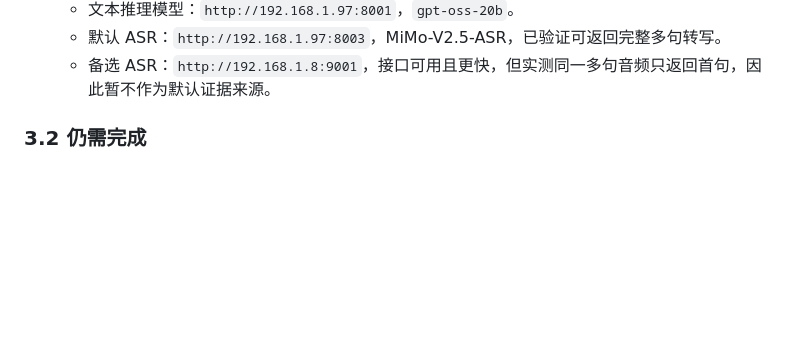
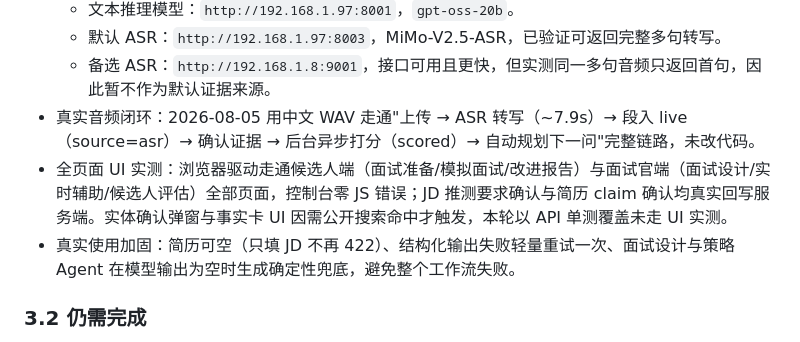
Before and after one commit to eThAN02010506/InterviewOS, a Markdown page: docs/product_requirements.md, the part around the change. Drawn GitHub-style; blank space fills up the shorter version.

```diff
--- a/docs/product_requirements.md
+++ b/docs/product_requirements.md
@@ -65,6 +65,9 @@ InterviewOS 是一个面向候选人和面试官的本地优先面试智能系
   - 文本推理模型：`http://192.168.1.97:8001`，`gpt-oss-20b`。
   - 默认 ASR：`http://192.168.1.97:8003`，MiMo-V2.5-ASR，已验证可返回完整多句转写。
   - 备选 ASR：`http://192.168.1.8:9001`，接口可用且更快，但实测同一多句音频只返回首句，因此暂不作为默认证据来源。
+- 真实音频闭环：2026-08-05 用中文 WAV 走通"上传 → ASR 转写（~7.9s）→ 段入 live（source=asr）→ 确认证据 → 后台异步打分（scored）→ 自动规划下一问"完整链路，未改代码。
+- 全页面 UI 实测：浏览器驱动走通候选人端（面试准备/模拟面试/改进报告）与面试官端（面试设计/实时辅助/候选人评估）全部页面，控制台零 JS 错误；JD 推测要求确认与简历 claim 确认均真实回写服务端。实体确认弹窗与事实卡 UI 因需公开搜索命中才触发，本轮以 API 单测覆盖未走 UI 实测。
+- 真实使用加固：简历可空（只填 JD 不再 422）、结构化输出失败轻量重试一次、面试设计与策略 Agent 在模型输出为空时生成确定性兜底，避免整个工作流失败。
 
 ### 3.2 仍需完成
 
```
Also changed, not shown: README.md (+18 -0 lines).
